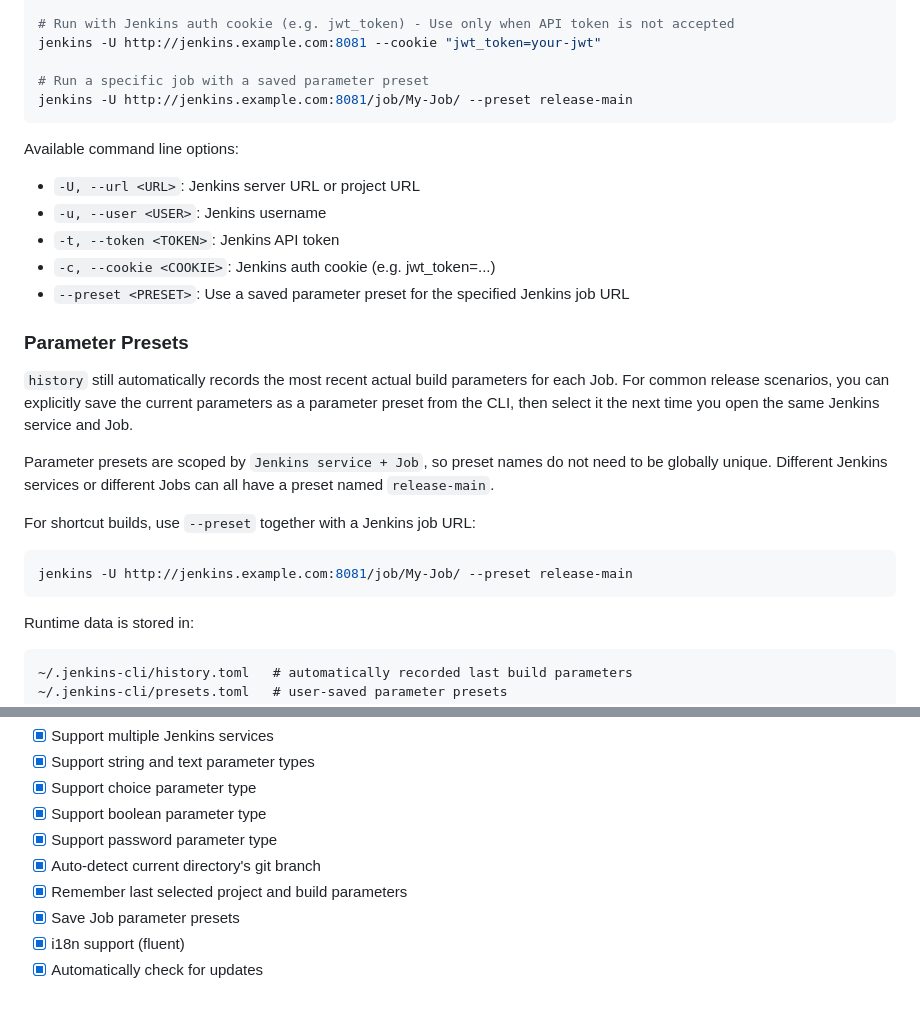
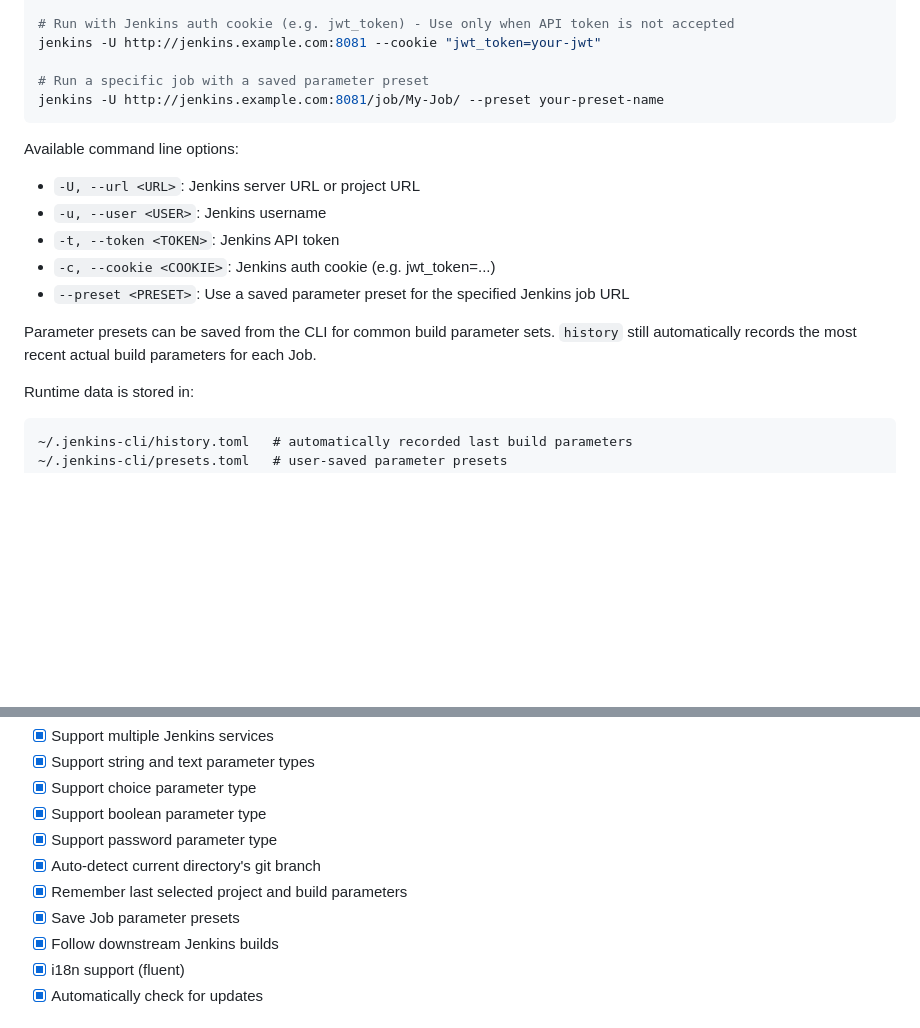
Before and after one commit to kairyou/jenkins-cli, a Markdown page: README.md, 2 parts joined by grey strips. Drawn GitHub-style; blank space fills up the shorter version.

Commit message:
docs: streamline README usage notes

````diff
--- a/README.md
+++ b/README.md
@@ -74,7 +74,7 @@ jenkins -U http://jenkins.example.com:8081 -u username -t api_token
 jenkins -U http://jenkins.example.com:8081 --cookie "jwt_token=your-jwt"
 
 # Run a specific job with a saved parameter preset
-jenkins -U http://jenkins.example.com:8081/job/My-Job/ --preset release-main
+jenkins -U http://jenkins.example.com:8081/job/My-Job/ --preset your-preset-name
 ```
 
 Available command line options:
@@ -84,17 +84,7 @@ Available command line options:
 - `-c, --cookie <COOKIE>`: Jenkins auth cookie (e.g. jwt_token=...)
 - `--preset <PRESET>`: Use a saved parameter preset for the specified Jenkins job URL
 
-### Parameter Presets
-
-`history` still automatically records the most recent actual build parameters for each Job. For common release scenarios, you can explicitly save the current parameters as a parameter preset from the CLI, then select it the next time you open the same Jenkins service and Job.
-
-Parameter presets are scoped by `Jenkins service + Job`, so preset names do not need to be globally unique. Different Jenkins services or different Jobs can all have a preset named `release-main`.
-
-For shortcut builds, use `--preset` together with a Jenkins job URL:
-
-```bash
-jenkins -U http://jenkins.example.com:8081/job/My-Job/ --preset release-main
-```
+Parameter presets can be saved from the CLI for common build parameter sets. `history` still automatically records the most recent actual build parameters for each Job.
 
 Runtime data is stored in:
 
@@ -234,6 +224,7 @@ Note: Keep your API token secure. Do not share it or commit it to version contro
 - [x] Auto-detect current directory's git branch
 - [x] Remember last selected project and build parameters
 - [x] Save Job parameter presets
+- [x] Follow downstream Jenkins builds
 - [x] i18n support (fluent)
 - [x] Automatically check for updates
 
````
Also changed, not shown: README_zh.md (+3 -12 lines).
